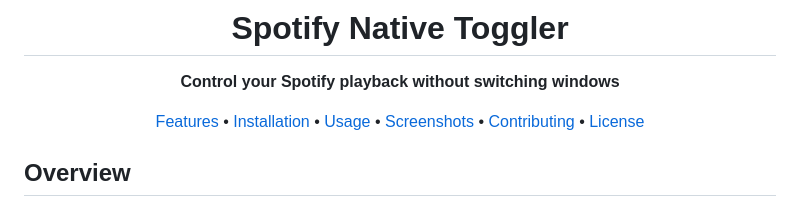
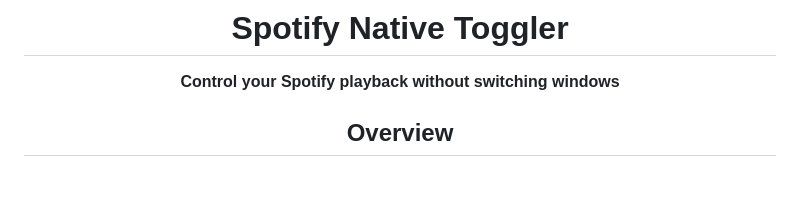
Before and after one commit to AlwaysRead/spotify-native-toggler, a Markdown page: README.md, the part around the change. Drawn GitHub-style; blank space fills up the shorter version.

```diff
--- a/README.md
+++ b/README.md
@@ -3,10 +3,6 @@
 # Spotify Native Toggler
 
 **Control your Spotify playback without switching windows**
-
-[Features](#features) • [Installation](#installation) • [Usage](#usage) • [Screenshots](#screenshots) • [Contributing](#contributing) • [License](#license)
-
-</div>
 
 ## Overview
 
```
